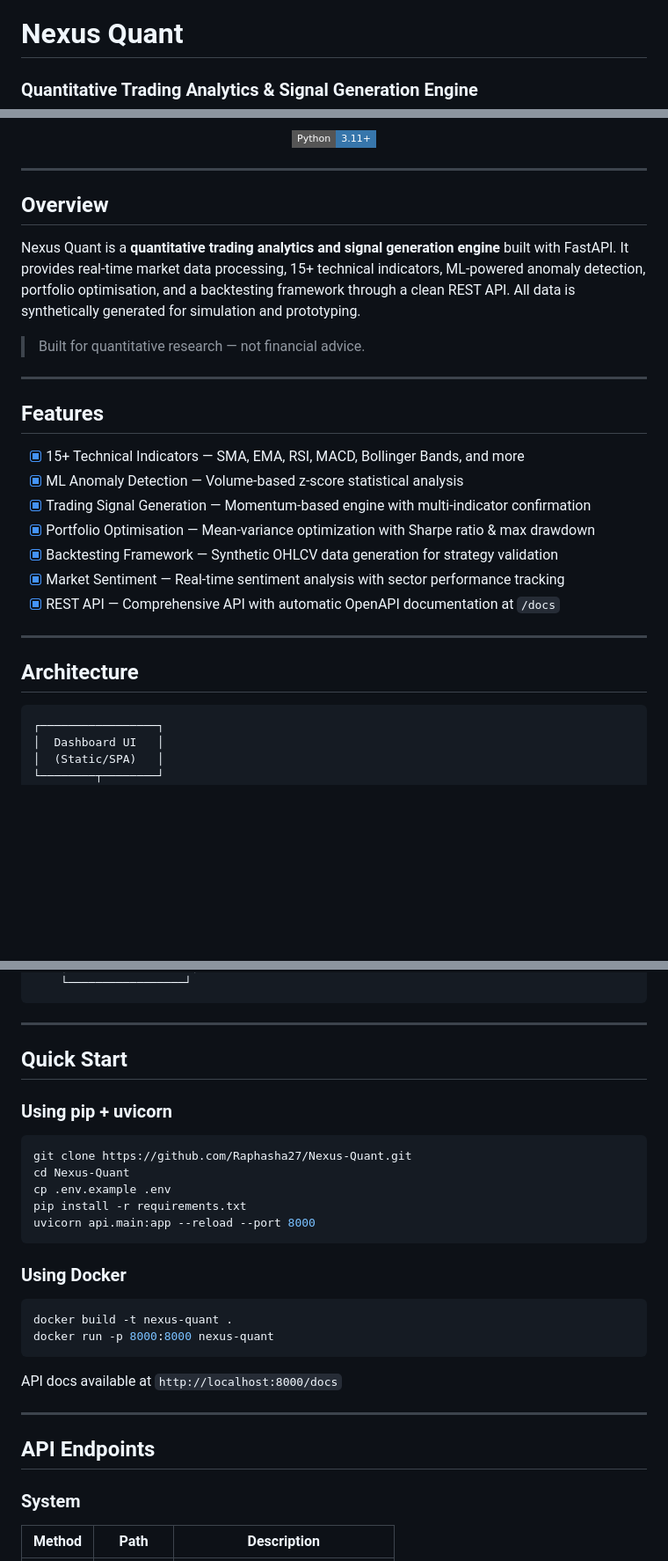
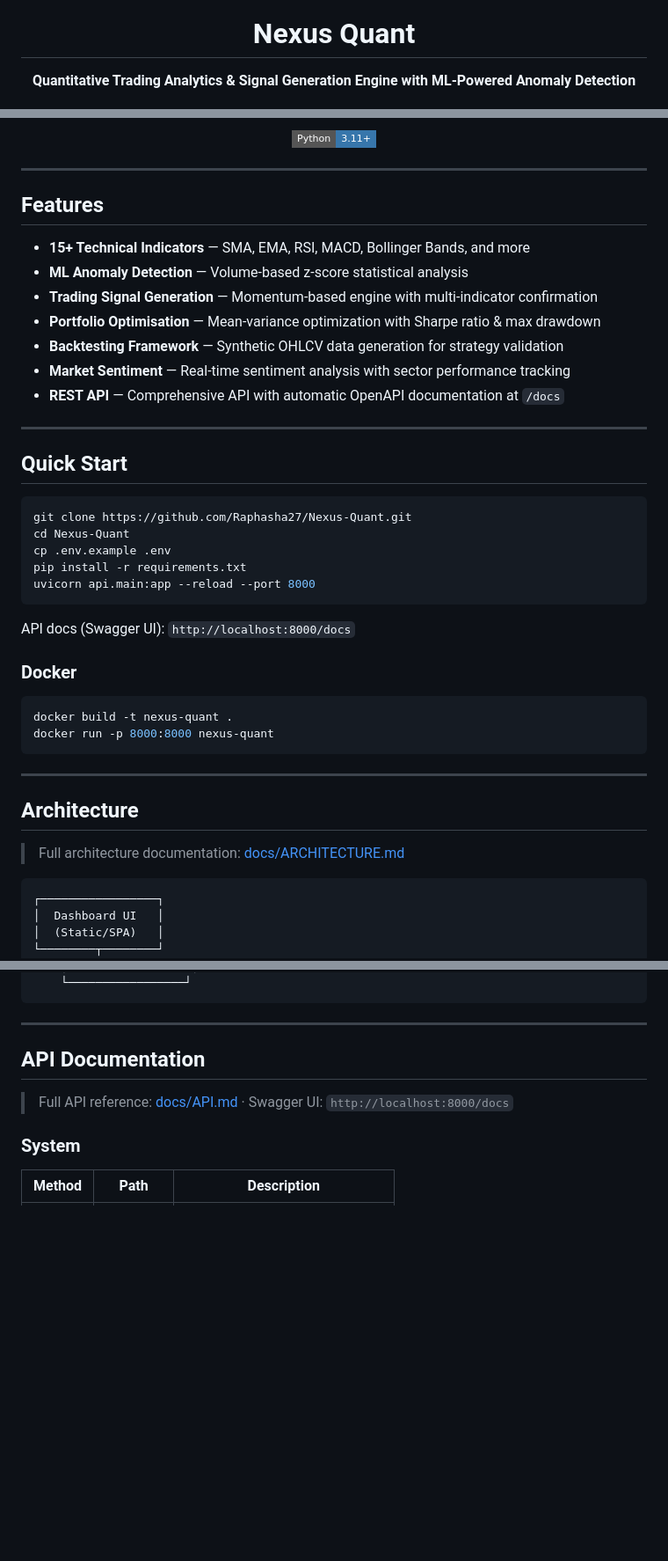
Before and after one commit to Raphasha27/Nexus-Quant, a Markdown page: README.md, 3 parts joined by grey strips. Shown at 88% size. GitHub-like rendering; badges without logos; blank space fills up the shorter version.

````diff
--- a/README.md
+++ b/README.md
@@ -3,5 +2,5 @@
 
 # Nexus Quant
 
-### Quantitative Trading Analytics & Signal Generation Engine
+**Quantitative Trading Analytics & Signal Generation Engine with ML-Powered Anomaly Detection**
 
@@ -13,27 +16,42 @@
 
 ---
 
-## Overview
+## Features
 
-Nexus Quant is a **quantitative trading analytics and signal generation engine** built with FastAPI. It provides real-time market data processing, 15+ technical indicators, ML-powered anomaly detection, portfolio optimisation, and a backtesting framework through a clean REST API. All data is synthetically generated for simulation and prototyping.
-
-> Built for quantitative research — not financial advice.
+- **15+ Technical Indicators** — SMA, EMA, RSI, MACD, Bollinger Bands, and more
+- **ML Anomaly Detection** — Volume-based z-score statistical analysis
+- **Trading Signal Generation** — Momentum-based engine with multi-indicator confirmation
+- **Portfolio Optimisation** — Mean-variance optimization with Sharpe ratio & max drawdown
+- **Backtesting Framework** — Synthetic OHLCV data generation for strategy validation
+- **Market Sentiment** — Real-time sentiment analysis with sector performance tracking
+- **REST API** — Comprehensive API with automatic OpenAPI documentation at `/docs`
 
 ---
 
-## Features
+## Quick Start
 
-- [x] 15+ Technical Indicators — SMA, EMA, RSI, MACD, Bollinger Bands, and more
-- [x] ML Anomaly Detection — Volume-based z-score statistical analysis
-- [x] Trading Signal Generation — Momentum-based engine with multi-indicator confirmation
-- [x] Portfolio Optimisation — Mean-variance optimization with Sharpe ratio & max drawdown
-- [x] Backtesting Framework — Synthetic OHLCV data generation for strategy validation
-- [x] Market Sentiment — Real-time sentiment analysis with sector performance tracking
-- [x] REST API — Comprehensive API with automatic OpenAPI documentation at `/docs`
+```bash
+git clone https://github.com/Raphasha27/Nexus-Quant.git
+cd Nexus-Quant
+cp .env.example .env
+pip install -r requirements.txt
+uvicorn api.main:app --reload --port 8000
+```
+
+API docs (Swagger UI): `http://localhost:8000/docs`
+
+### Docker
+
+```bash
+docker build -t nexus-quant .
+docker run -p 8000:8000 nexus-quant
+```
 
 ---
 
 ## Architecture
+
+> Full architecture documentation: [docs/ARCHITECTURE.md](docs/ARCHITECTURE.md)
 
 ```
 ┌─────────────────┐
@@ -64,30 +82,9 @@ Nexus Quant is a **quantitative trading analytics and signal generation engine**
 
 ---
 
-## Quick Start
+## API Documentation
 
-### Using pip + uvicorn
-
-```bash
-git clone https://github.com/Raphasha27/Nexus-Quant.git
-cd Nexus-Quant
-cp .env.example .env
-pip install -r requirements.txt
-uvicorn api.main:app --reload --port 8000
-```
-
-### Using Docker
-
-```bash
-docker build -t nexus-quant .
-docker run -p 8000:8000 nexus-quant
-```
-
-API docs available at `http://localhost:8000/docs`
-
----
-
-## API Endpoints
+> Full API reference: [docs/API.md](docs/API.md) · Swagger UI: `http://localhost:8000/docs`
 
 ### System
 
````
Also changed, not shown: other parts of README.md (+54 -21 lines).
